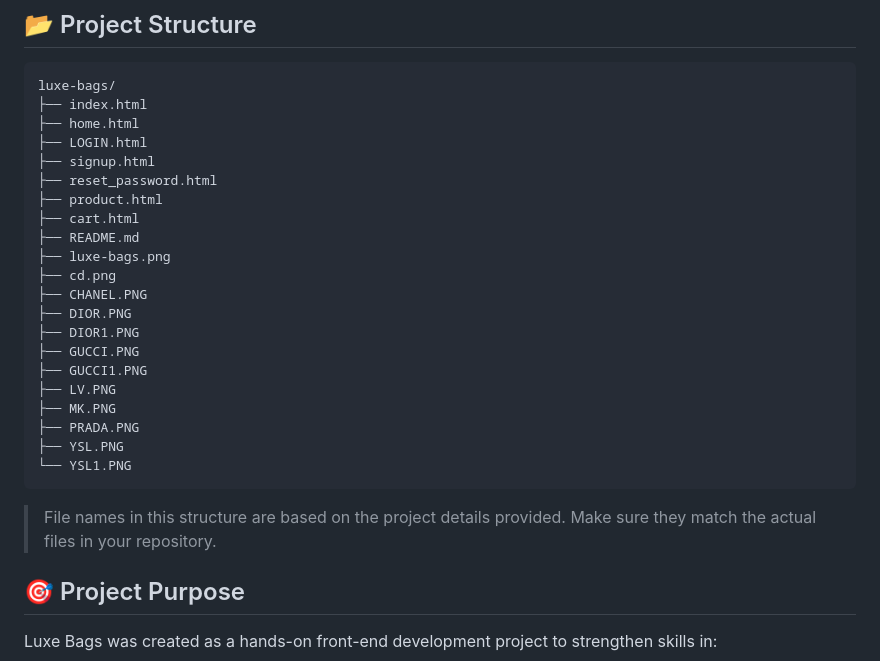
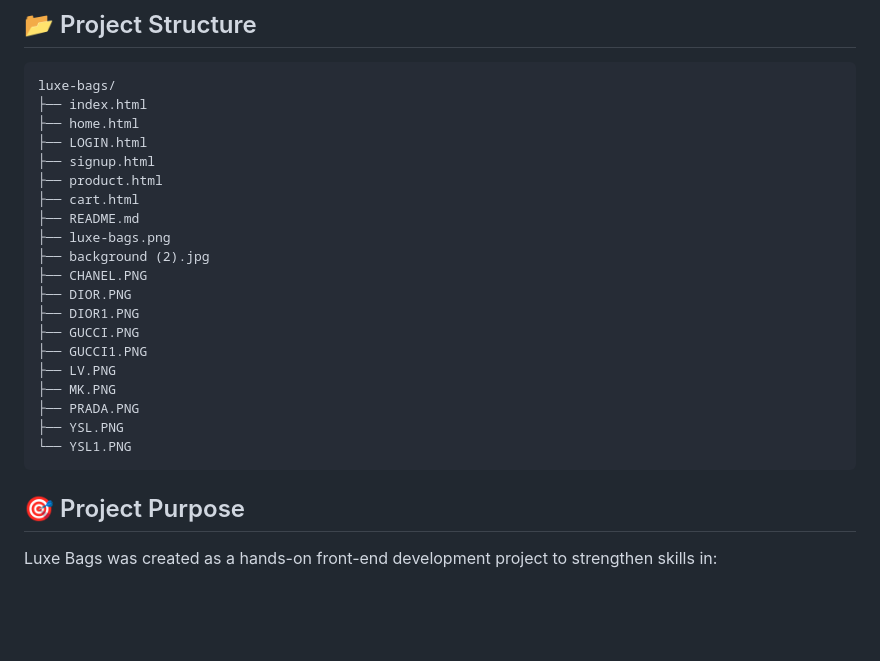
Before and after one commit to JumanAlawneh/login-signup-website, a Markdown page: README.md, the part around one of its changes. Drawn GitHub-style; blank space fills up the shorter version.

````diff
--- a/README.md
+++ b/README.md
@@ -125,12 +126,11 @@ luxe-bags/
 ├── home.html
 ├── LOGIN.html
 ├── signup.html
-├── reset_password.html
 ├── product.html
 ├── cart.html
 ├── README.md
 ├── luxe-bags.png
-├── cd.png
+├── background (2).jpg
 ├── CHANEL.PNG
 ├── DIOR.PNG
 ├── DIOR1.PNG
@@ -142,8 +142,6 @@ luxe-bags/
 ├── YSL.PNG
 └── YSL1.PNG
 ```
-
-> File names in this structure are based on the project details provided. Make sure they match the actual files in your repository.
 
 ## 🎯 Project Purpose
 
````
Also changed, not shown: other parts of README.md (+8 -7 lines).
